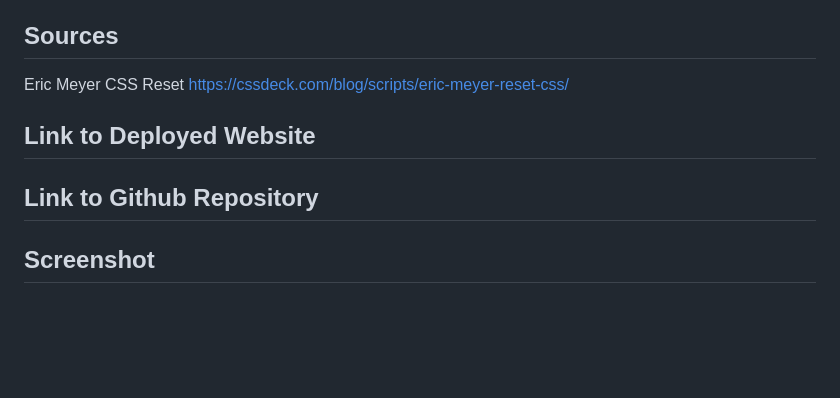
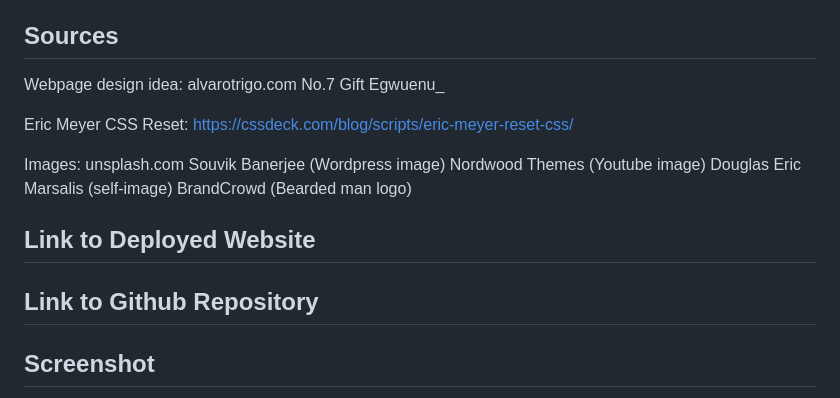
Before and after one commit to douglasmarsalis/mod-2-douglas-portfolio, a Markdown page: README.md, the part around one of its changes. Drawn GitHub-style; blank space fills up the shorter version.

Commit message:
Added a little more information to the READme file.

```diff
--- a/README.md
+++ b/README.md
@@ -34,16 +34,20 @@ THEN I am presented with a responsive layout that adapts to my viewport
 
 ## Sources
 
-Eric Meyer CSS Reset
+Webpage design idea: alvarotrigo.com No.7 Gift Egwuenu_
+
+Eric Meyer CSS Reset:
 https://cssdeck.com/blog/scripts/eric-meyer-reset-css/
+
+Images: unsplash.com
+Souvik Banerjee (Wordpress image)
+Nordwood Themes (Youtube image)
+Douglas Eric Marsalis (self-image)
+BrandCrowd (Bearded man logo)
 
 ## Link to Deployed Website
 
-
-
 ## Link to Github Repository
-
-
 
 ## Screenshot
 
```
Also changed, not shown: other parts of README.md (+1 -1 lines).
